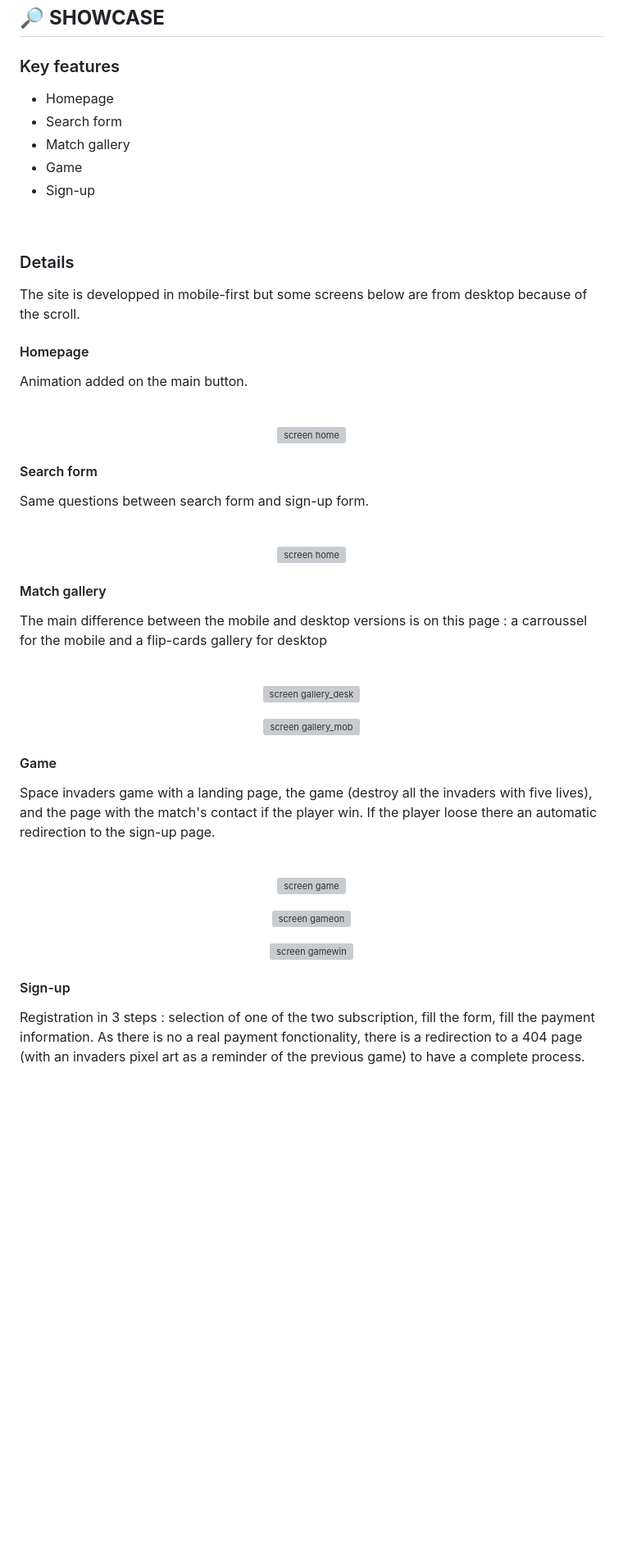
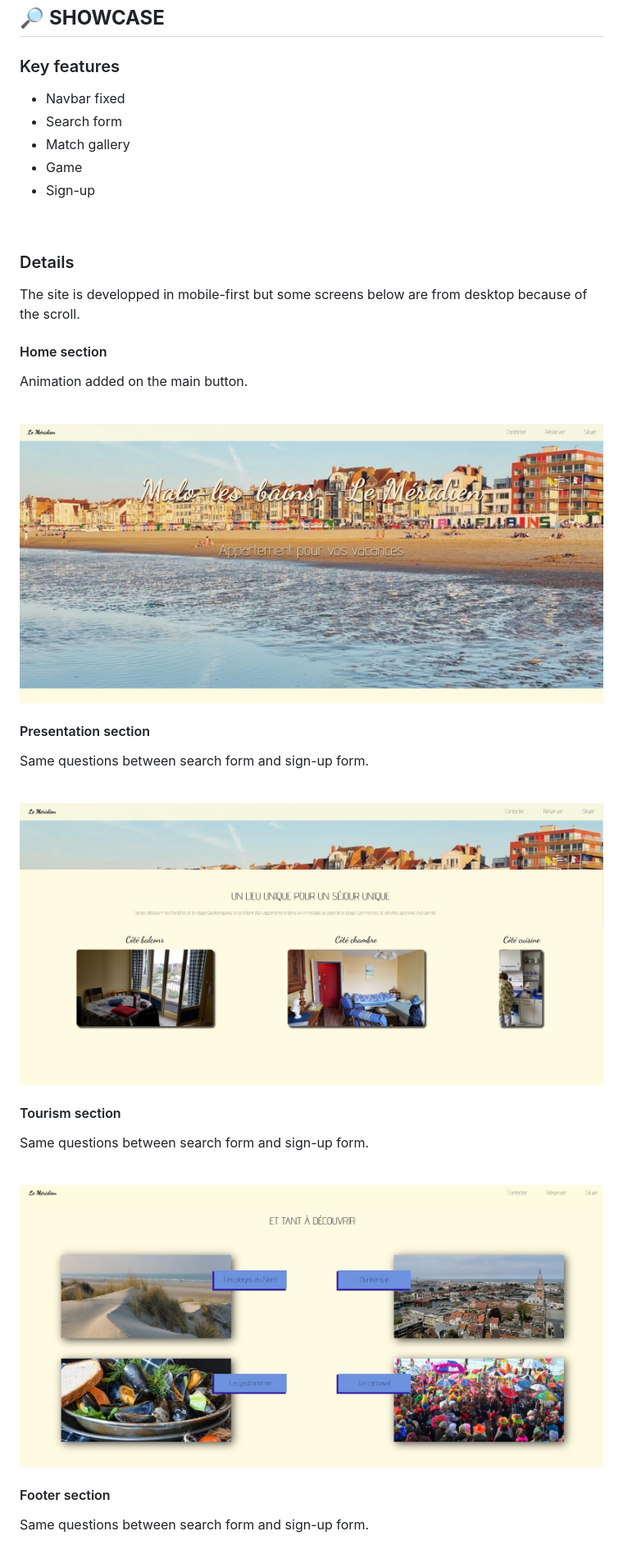
Before and after one commit to Newaluigi/Malo, a Markdown page: README.md, the part around the change printed below. Shown: that part at 82% size. Drawn GitHub-style; blank space fills up the shorter version; grey boxes are pictures that could not be loaded.

```diff
--- a/README.md
+++ b/README.md
@@ -120,7 +109,7 @@ cd repo
 ## 🔎 **SHOWCASE**
 
 ### Key features
-* Homepage
+* Navbar fixed
 * Search form
 * Match gallery
 * Game
@@ -131,53 +120,32 @@ cd repo
 ### Details
 The site is developped in mobile-first but some screens below are from desktop because of the scroll.
 <br />
-#### Homepage
+#### Home section
 Animation added on the  main button.
 <br />
 <br />
 <p align="center">
-<img src='/assets/img/README/screen_home.jpg' alt="screen home" height="25%" width="25%">
+<img src='/assets/readme/homepage.jpg' alt="screen home">
 </p>
 
-#### Search form
+#### Presentation section
 Same questions between search form and sign-up form.
 <br />
 <br />
 <p align="center">
-<img src='/assets/img/README/screen_form.jpg' alt="screen home" height="75%" width="75%">
+<img src='/assets/readme/presentation.jpg' alt="screen presentation">
 </p>
 
-#### Match gallery
-The main difference between the mobile and desktop versions is on this page : a carroussel for the mobile and a flip-cards gallery for desktop
-<br />
-<br />
-
-<p align="center">
-<img src='/assets/img/README/screen_gallery_desk.jpg' alt="screen gallery_desk" height="75%" width="75%">
-</p>
-
-<p align="center">
-<img src='/assets/img/README/screen_gallery_mob.jpg' alt="screen gallery_mob" height="25%" width="25%">
-</p>
-
-#### Game
-Space invaders game with a landing page, the game (destroy all the invaders with five lives), and the page with the match's contact if the player win. If the player loose there an automatic redirection to the sign-up page.
+#### Tourism section
+Same questions between search form and sign-up form.
 <br />
 <br />
 <p align="center">
-<img src='/assets/img/README/screen_game.jpg' alt="screen game" height="25%" width="25%">
+<img src='/assets/readme/activity.jpg' alt="screen tourism">
 </p>
 
-<p align="center">
-<img src='/assets/img/README/screen_gameon.jpg' alt="screen gameon" height="75%" width="75%">
-</p>
-
-<p align="center">
-<img src='/assets/img/README/screen_gamewin.jpg' alt="screen gamewin" height="25%" width="25%">
-</p>
-
-#### Sign-up
-Registration in 3 steps : selection of one of the two subscription, fill the form, fill the payment information. As there is no a real payment fonctionality, there is a redirection to a 404 page (with an invaders pixel art as a reminder of the previous game) to have a complete process.
+#### Footer section
+Same questions between search form and sign-up form.
 <br />
 <br />
 <p align="center">
```
Also changed, not shown: other parts of README.md (+25 -49 lines).
